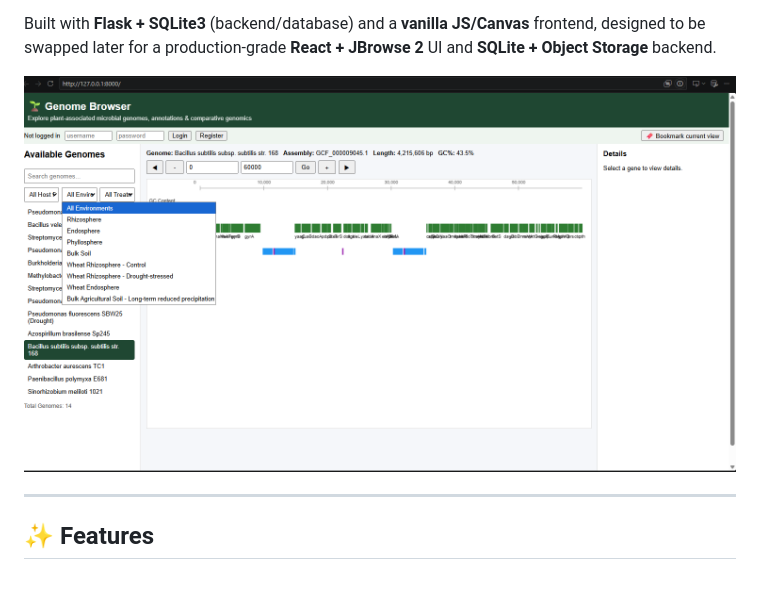
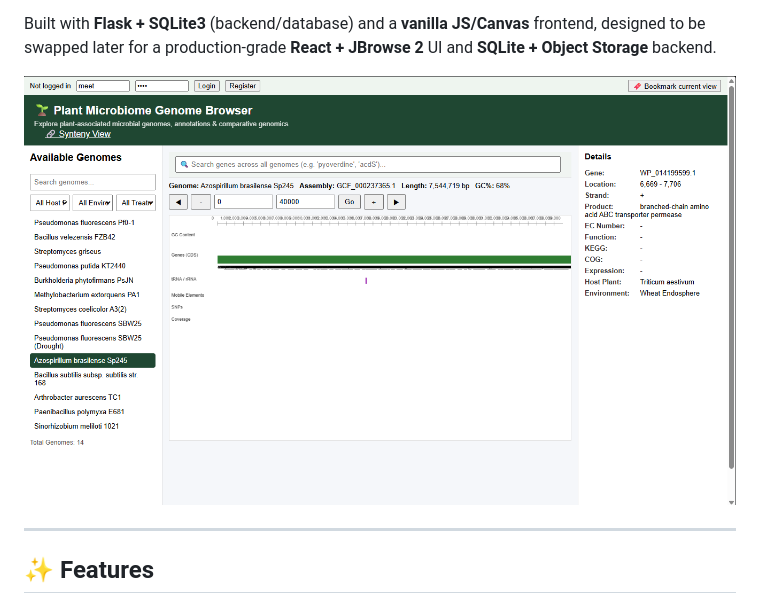
Before and after one commit to Meet2197/genome-browser, a Markdown page: README.md, the part around the change. GitHub-like rendering; pictures changed too: image/README/1788246061142.png (deleted), image/README/1788252401973.png (added).

```diff
--- a/README.md
+++ b/README.md
@@ -4,7 +4,7 @@ Genome Browser
 
 Built with **Flask + SQLite3** (backend/database) and a **vanilla JS/Canvas** frontend, designed to be swapped later for a production-grade **React + JBrowse 2** UI and **SQLite + Object Storage** backend.
 
-![1788246061142](image/README/1788246061142.png)
+![1788252401973](image/README/1788252401973.png)
 
 ---
 
```
Also changed, not shown: image/README/1788244275845.png (deleted), 8 other files.
